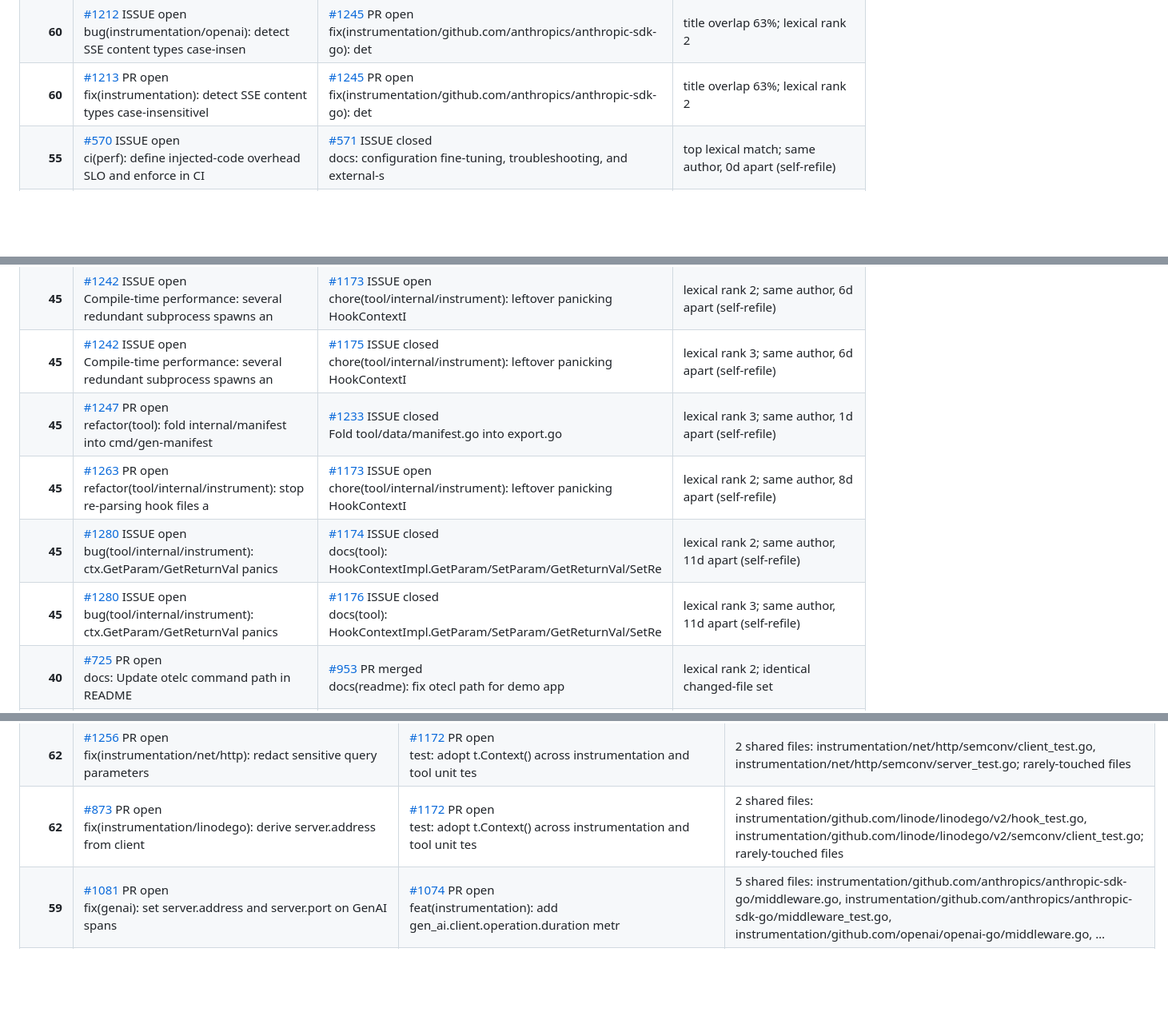
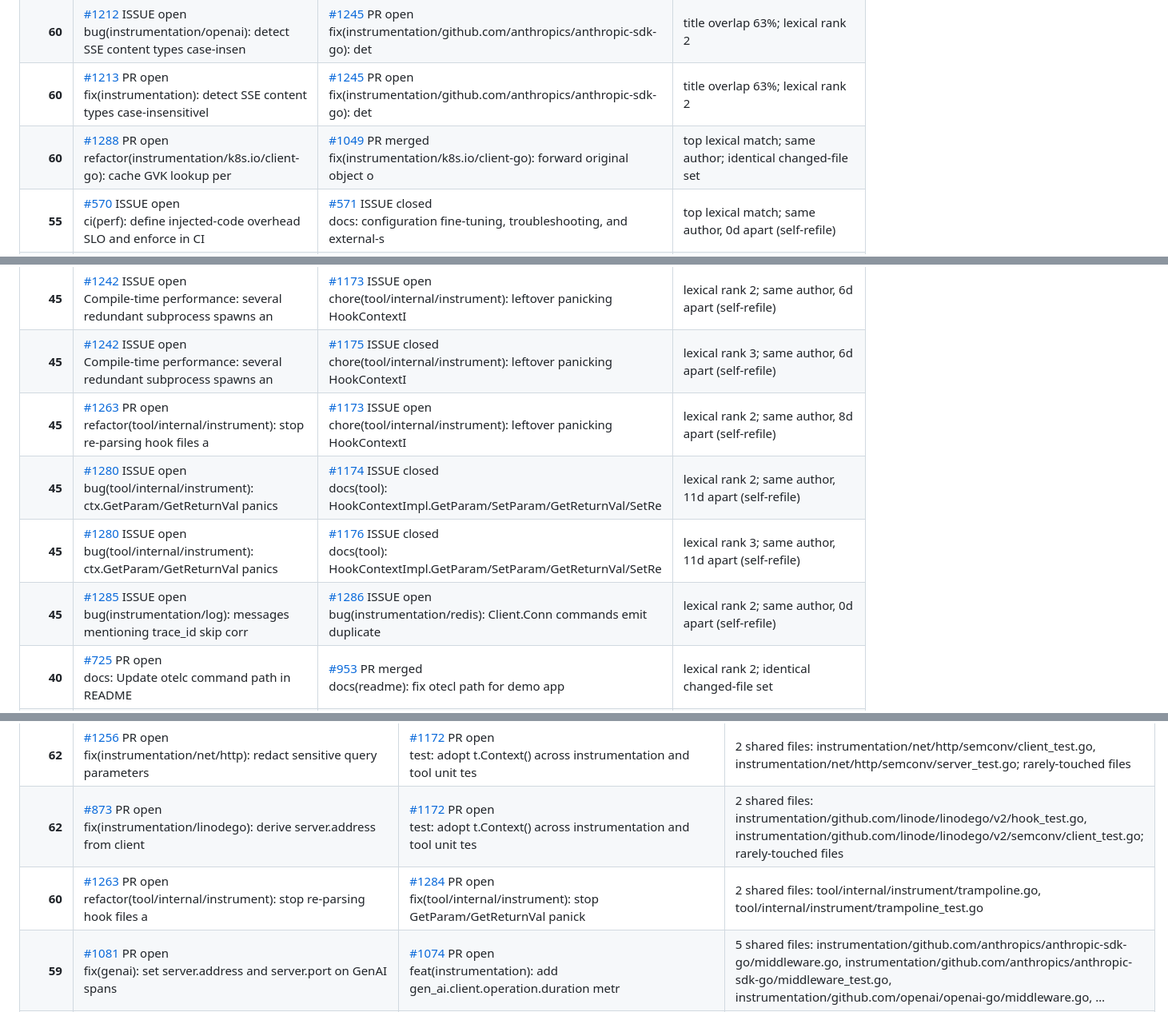
Before and after one commit to waqar2403/otelc-dedupe, a Markdown page: REPORT.md, 3 parts joined by grey strips. Shown at 80% size. GitHub-like rendering; blank space fills up the shorter version.

```diff
--- a/REPORT.md
+++ b/REPORT.md
@@ -45,6 +45,7 @@ whether the counterpart has already landed.
 | **60** | [#991](https://github.com/open-telemetry/opentelemetry-go-compile-instrumentation/issues/991) PR open<br>test: parallelize E2E tests and optimize build caching | [#1003](https://github.com/open-telemetry/opentelemetry-go-compile-instrumentation/issues/1003) PR open<br>test: enable build caching for E2E tests in CI | title overlap 57%; top lexical match; same author, 1d apart (self-refile); no shared files |
 | **60** | [#1212](https://github.com/open-telemetry/opentelemetry-go-compile-instrumentation/issues/1212) ISSUE open<br>bug(instrumentation/openai): detect SSE content types case-insen | [#1245](https://github.com/open-telemetry/opentelemetry-go-compile-instrumentation/issues/1245) PR open<br>fix(instrumentation/github.com/anthropics/anthropic-sdk-go): det | title overlap 63%; lexical rank 2 |
 | **60** | [#1213](https://github.com/open-telemetry/opentelemetry-go-compile-instrumentation/issues/1213) PR open<br>fix(instrumentation): detect SSE content types case-insensitivel | [#1245](https://github.com/open-telemetry/opentelemetry-go-compile-instrumentation/issues/1245) PR open<br>fix(instrumentation/github.com/anthropics/anthropic-sdk-go): det | title overlap 63%; lexical rank 2 |
+| **60** | [#1288](https://github.com/open-telemetry/opentelemetry-go-compile-instrumentation/issues/1288) PR open<br>refactor(instrumentation/k8s.io/client-go): cache GVK lookup per | [#1049](https://github.com/open-telemetry/opentelemetry-go-compile-instrumentation/issues/1049) PR merged<br>fix(instrumentation/k8s.io/client-go): forward original object o | top lexical match; same author; identical changed-file set |
 | **55** | [#570](https://github.com/open-telemetry/opentelemetry-go-compile-instrumentation/issues/570) ISSUE open<br>ci(perf): define injected-code overhead SLO and enforce in CI | [#571](https://github.com/open-telemetry/opentelemetry-go-compile-instrumentation/issues/571) ISSUE closed<br>docs: configuration fine-tuning, troubleshooting, and external-s | top lexical match; same author, 0d apart (self-refile) |
 | **55** | [#583](https://github.com/open-telemetry/opentelemetry-go-compile-instrumentation/issues/583) ISSUE open<br>Explicit, controllable ordering for do-sequence modifiers | [#560](https://github.com/open-telemetry/opentelemetry-go-compile-instrumentation/issues/560) PR merged<br>fix(tool): disambiguate trampoline names across do-sequence entr | top lexical match; same author, 13d apart (self-refile) |
 | **55** | [#644](https://github.com/open-telemetry/opentelemetry-go-compile-instrumentation/issues/644) ISSUE open<br>chore: Make auto dependency upgrades supported range aware | [#643](https://github.com/open-telemetry/opentelemetry-go-compile-instrumentation/issues/643) PR merged<br>chore(deps): consolidate open dependabot and renovate dependency | top lexical match; same author, 0d apart (self-refile) |
@@ -97,10 +98,10 @@ whether the counterpart has already landed.
 | **45** | [#1238](https://github.com/open-telemetry/opentelemetry-go-compile-instrumentation/issues/1238) ISSUE open<br>bug(tool/internal/setup): extractGZip calls ex.Fatal inside defe | [#1198](https://github.com/open-telemetry/opentelemetry-go-compile-instrumentation/issues/1198) ISSUE closed<br>fix(tool/internal/setup): replace ex.Fatal in extractGZip deferr | lexical rank 3; same author, 4d apart (self-refile) |
 | **45** | [#1242](https://github.com/open-telemetry/opentelemetry-go-compile-instrumentation/issues/1242) ISSUE open<br>Compile-time performance: several redundant subprocess spawns an | [#1173](https://github.com/open-telemetry/opentelemetry-go-compile-instrumentation/issues/1173) ISSUE open<br>chore(tool/internal/instrument): leftover panicking HookContextI | lexical rank 2; same author, 6d apart (self-refile) |
 | **45** | [#1242](https://github.com/open-telemetry/opentelemetry-go-compile-instrumentation/issues/1242) ISSUE open<br>Compile-time performance: several redundant subprocess spawns an | [#1175](https://github.com/open-telemetry/opentelemetry-go-compile-instrumentation/issues/1175) ISSUE closed<br>chore(tool/internal/instrument): leftover panicking HookContextI | lexical rank 3; same author, 6d apart (self-refile) |
-| **45** | [#1247](https://github.com/open-telemetry/opentelemetry-go-compile-instrumentation/issues/1247) PR open<br>refactor(tool): fold internal/manifest into cmd/gen-manifest | [#1233](https://github.com/open-telemetry/opentelemetry-go-compile-instrumentation/issues/1233) ISSUE closed<br>Fold tool/data/manifest.go into export.go | lexical rank 3; same author, 1d apart (self-refile) |
 | **45** | [#1263](https://github.com/open-telemetry/opentelemetry-go-compile-instrumentation/issues/1263) PR open<br>refactor(tool/internal/instrument): stop re-parsing hook files a | [#1173](https://github.com/open-telemetry/opentelemetry-go-compile-instrumentation/issues/1173) ISSUE open<br>chore(tool/internal/instrument): leftover panicking HookContextI | lexical rank 2; same author, 8d apart (self-refile) |
 | **45** | [#1280](https://github.com/open-telemetry/opentelemetry-go-compile-instrumentation/issues/1280) ISSUE open<br>bug(tool/internal/instrument): ctx.GetParam/GetReturnVal panics  | [#1174](https://github.com/open-telemetry/opentelemetry-go-compile-instrumentation/issues/1174) ISSUE closed<br>docs(tool): HookContextImpl.GetParam/SetParam/GetReturnVal/SetRe | lexical rank 2; same author, 11d apart (self-refile) |
 | **45** | [#1280](https://github.com/open-telemetry/opentelemetry-go-compile-instrumentation/issues/1280) ISSUE open<br>bug(tool/internal/instrument): ctx.GetParam/GetReturnVal panics  | [#1176](https://github.com/open-telemetry/opentelemetry-go-compile-instrumentation/issues/1176) ISSUE closed<br>docs(tool): HookContextImpl.GetParam/SetParam/GetReturnVal/SetRe | lexical rank 3; same author, 11d apart (self-refile) |
+| **45** | [#1285](https://github.com/open-telemetry/opentelemetry-go-compile-instrumentation/issues/1285) ISSUE open<br>bug(instrumentation/log): messages mentioning trace_id skip corr | [#1286](https://github.com/open-telemetry/opentelemetry-go-compile-instrumentation/issues/1286) ISSUE open<br>bug(instrumentation/redis): Client.Conn commands emit duplicate  | lexical rank 2; same author, 0d apart (self-refile) |
 | **40** | [#725](https://github.com/open-telemetry/opentelemetry-go-compile-instrumentation/issues/725) PR open<br>docs: Update otelc command path in README | [#953](https://github.com/open-telemetry/opentelemetry-go-compile-instrumentation/issues/953) PR merged<br>docs(readme): fix otecl path for demo app | lexical rank 2; identical changed-file set |
 | **40** | [#786](https://github.com/open-telemetry/opentelemetry-go-compile-instrumentation/issues/786) PR open<br>fix(ast): handle qualified pointer receivers in stripGenericType | [#1257](https://github.com/open-telemetry/opentelemetry-go-compile-instrumentation/issues/1257) PR open<br>fix(tool/internal/ast): match parenthesized receivers and stop a | lexical rank 3; identical changed-file set |
 | **40** | [#1023](https://github.com/open-telemetry/opentelemetry-go-compile-instrumentation/issues/1023) PR open<br>feat(instrumentation/http): enable metrics collection for HTTP c | [#1203](https://github.com/open-telemetry/opentelemetry-go-compile-instrumentation/issues/1203) PR open<br>fix(instrumentation/net/http): guard nil request, URL, and Heade | lexical rank 2; identical changed-file set |
@@ -205,6 +208,7 @@ separately because the action is different from a duplicate.
 | **62** | [#880](https://github.com/open-telemetry/opentelemetry-go-compile-instrumentation/issues/880) PR open<br>fix(instrumentation/linodego): record error.type on operation.du | [#1172](https://github.com/open-telemetry/opentelemetry-go-compile-instrumentation/issues/1172) PR open<br>test: adopt t.Context() across instrumentation and tool unit tes | 2 shared files: instrumentation/github.com/linode/linodego/v2/hook_test.go, instrumentation/github.com/linode/linodego/v2/semconv/client_test.go; rarely-touched files |
 | **62** | [#1256](https://github.com/open-telemetry/opentelemetry-go-compile-instrumentation/issues/1256) PR open<br>fix(instrumentation/net/http): redact sensitive query parameters | [#1172](https://github.com/open-telemetry/opentelemetry-go-compile-instrumentation/issues/1172) PR open<br>test: adopt t.Context() across instrumentation and tool unit tes | 2 shared files: instrumentation/net/http/semconv/client_test.go, instrumentation/net/http/semconv/server_test.go; rarely-touched files |
 | **62** | [#873](https://github.com/open-telemetry/opentelemetry-go-compile-instrumentation/issues/873) PR open<br>fix(instrumentation/linodego): derive server.address from client | [#1172](https://github.com/open-telemetry/opentelemetry-go-compile-instrumentation/issues/1172) PR open<br>test: adopt t.Context() across instrumentation and tool unit tes | 2 shared files: instrumentation/github.com/linode/linodego/v2/hook_test.go, instrumentation/github.com/linode/linodego/v2/semconv/client_test.go; rarely-touched files |
+| **60** | [#1263](https://github.com/open-telemetry/opentelemetry-go-compile-instrumentation/issues/1263) PR open<br>refactor(tool/internal/instrument): stop re-parsing hook files a | [#1284](https://github.com/open-telemetry/opentelemetry-go-compile-instrumentation/issues/1284) PR open<br>fix(tool/internal/instrument): stop GetParam/GetReturnVal panick | 2 shared files: tool/internal/instrument/trampoline.go, tool/internal/instrument/trampoline_test.go |
 | **59** | [#1081](https://github.com/open-telemetry/opentelemetry-go-compile-instrumentation/issues/1081) PR open<br>fix(genai): set server.address and server.port on GenAI spans | [#1074](https://github.com/open-telemetry/opentelemetry-go-compile-instrumentation/issues/1074) PR open<br>feat(instrumentation): add gen_ai.client.operation.duration metr | 5 shared files: instrumentation/github.com/anthropics/anthropic-sdk-go/middleware.go, instrumentation/github.com/anthropics/anthropic-sdk-go/middleware_test.go, instrumentation/github.com/openai/openai-go/middleware.go, … |
 | **59** | [#1112](https://github.com/open-telemetry/opentelemetry-go-compile-instrumentation/issues/1112) PR open<br>fix(instrumentation/database/sql): join Tx.Commit and Tx.Rollbac | [#786](https://github.com/open-telemetry/opentelemetry-go-compile-instrumentation/issues/786) PR open<br>fix(ast): handle qualified pointer receivers in stripGenericType | 2 shared files: tool/internal/ast/shared.go, tool/internal/ast/shared_test.go |
 | **59** | [#1115](https://github.com/open-telemetry/opentelemetry-go-compile-instrumentation/issues/1115) PR open<br>feat(tool): add package-level candidate schema to matched.json | [#1217](https://github.com/open-telemetry/opentelemetry-go-compile-instrumentation/issues/1217) PR open<br>feat(tool/rule): add exclude_targets for package-level exclusion | 3 shared files: tool/internal/rule/base.go, tool/internal/setup/match.go, tool/internal/setup/match_test.go |
```
Also changed, not shown: other parts of REPORT.md (+12 -10 lines).
